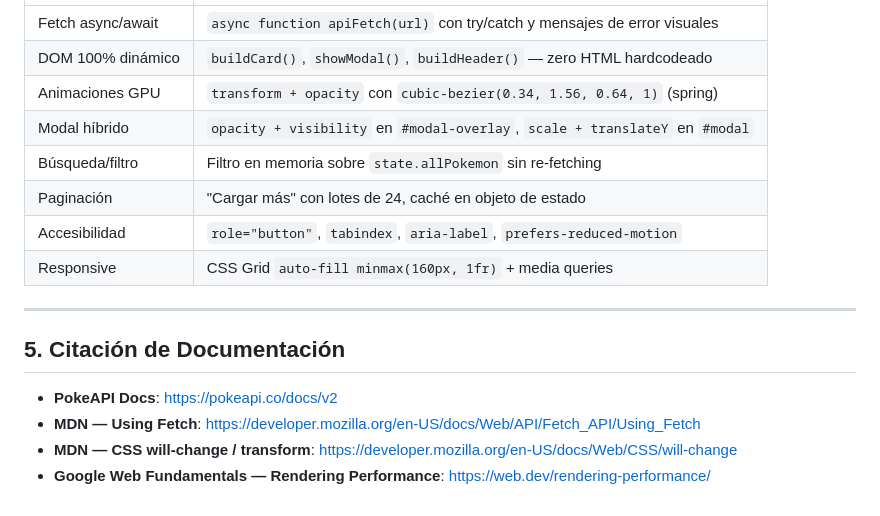
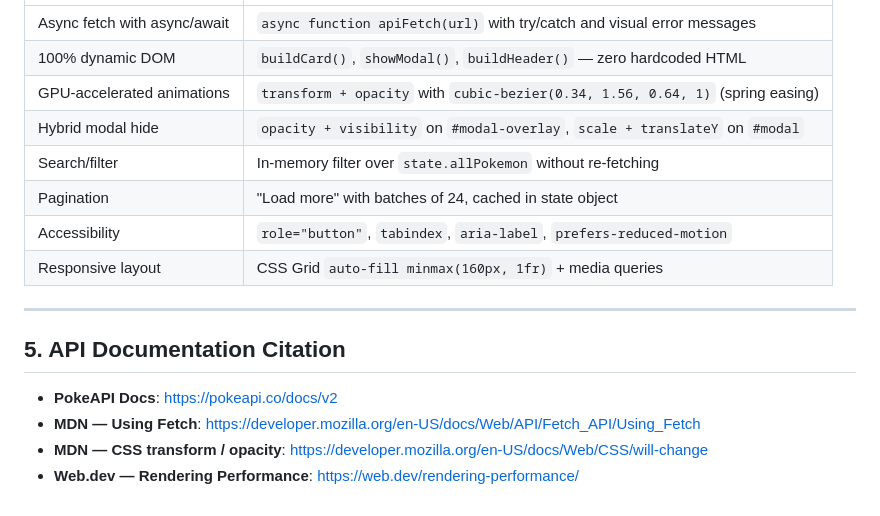
Before and after one commit to ToDAY7777/Dynamic-Elements-Implementation, a Markdown page: ARQUITECTURA.md, the part around one of its changes. Rendered like a GitHub page.

```diff
--- a/ARQUITECTURA.md
+++ b/ARQUITECTURA.md
@@ -73,17 +73,17 @@ En lugar de 24 fetches secuenciales (lento), se lanzan todos en paralelo y se es
 |---|---|
-| Fetch async/await | `async function apiFetch(url)` con try/catch y mensajes de error visuales |
-| DOM 100% dinámico | `buildCard()`, `showModal()`, `buildHeader()` — zero HTML hardcodeado |
-| Animaciones GPU | `transform + opacity` con `cubic-bezier(0.34, 1.56, 0.64, 1)` (spring) |
-| Modal híbrido | `opacity + visibility` en `#modal-overlay`, `scale + translateY` en `#modal` |
-| Búsqueda/filtro | Filtro en memoria sobre `state.allPokemon` sin re-fetching |
-| Paginación | "Cargar más" con lotes de 24, caché en objeto de estado |
-| Accesibilidad | `role="button"`, `tabindex`, `aria-label`, `prefers-reduced-motion` |
-| Responsive | CSS Grid `auto-fill minmax(160px, 1fr)` + media queries |
+| Async fetch with async/await | `async function apiFetch(url)` with try/catch and visual error messages |
+| 100% dynamic DOM | `buildCard()`, `showModal()`, `buildHeader()` — zero hardcoded HTML |
+| GPU-accelerated animations | `transform + opacity` with `cubic-bezier(0.34, 1.56, 0.64, 1)` (spring easing) |
+| Hybrid modal hide | `opacity + visibility` on `#modal-overlay`, `scale + translateY` on `#modal` |
+| Search/filter | In-memory filter over `state.allPokemon` without re-fetching |
+| Pagination | "Load more" with batches of 24, cached in state object |
+| Accessibility | `role="button"`, `tabindex`, `aria-label`, `prefers-reduced-motion` |
+| Responsive layout | CSS Grid `auto-fill minmax(160px, 1fr)` + media queries |
 
 ---
 
-## 5. Citación de Documentación
+## 5. API Documentation Citation
 - **PokeAPI Docs**: https://pokeapi.co/docs/v2
 - **MDN — Using Fetch**: https://developer.mozilla.org/en-US/docs/Web/API/Fetch_API/Using_Fetch
-- **MDN — CSS will-change / transform**: https://developer.mozilla.org/en-US/docs/Web/CSS/will-change
-- **Google Web Fundamentals — Rendering Performance**: https://web.dev/rendering-performance/
+- **MDN — CSS transform / opacity**: https://developer.mozilla.org/en-US/docs/Web/CSS/will-change
+- **Web.dev — Rendering Performance**: https://web.dev/rendering-performance/
```
Also changed, not shown: other parts of ARQUITECTURA.md (+34 -34 lines).
